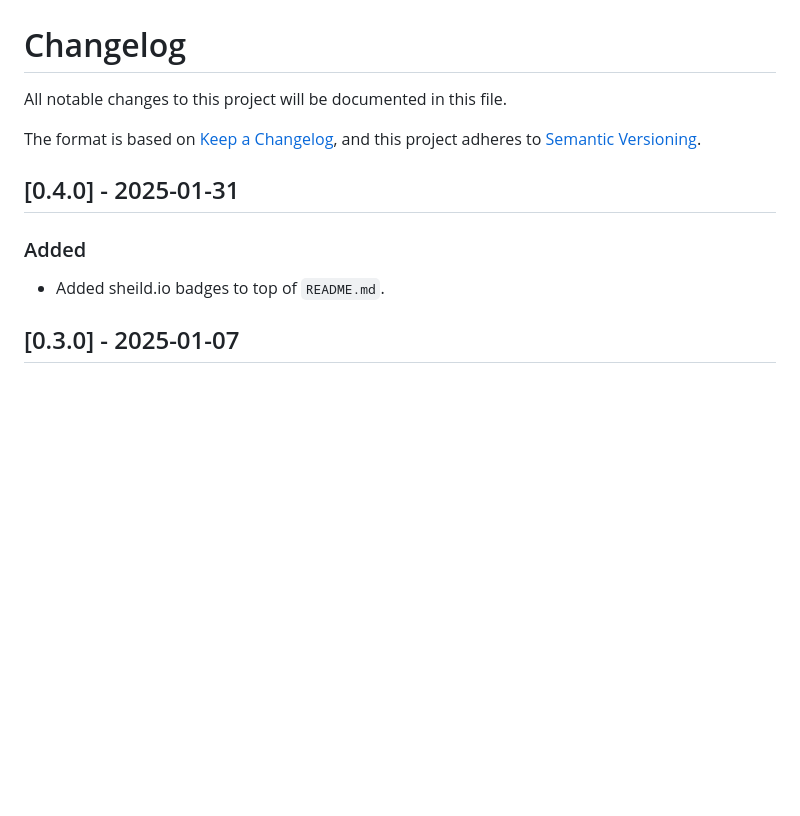
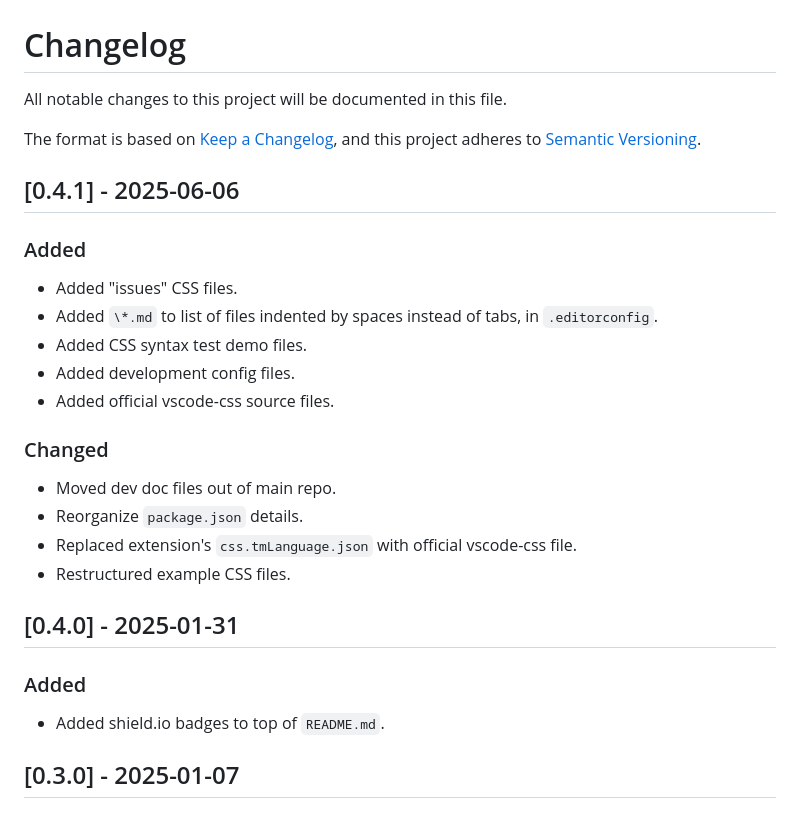
Before and after one commit to jacobcassidy/vscode-css-nesting-syntax-highlighting, a Markdown page: CHANGELOG.md, the part around the change. Rendered like a GitHub page; blank space fills up the shorter version.

Commit message:
Add CHANGELOG v0.4.1 notes

```diff
--- a/CHANGELOG.md
+++ b/CHANGELOG.md
@@ -5,11 +5,28 @@ All notable changes to this project will be documented in this file.
 The format is based on [Keep a Changelog](https://keepachangelog.com/en/1.1.0/),
 and this project adheres to [Semantic Versioning](https://semver.org/spec/v2.0.0.html).
 
+## [0.4.1] - 2025-06-06
+
+### Added
+
+- Added "issues" CSS files.
+- Added `\*.md` to list of files indented by spaces instead of tabs, in `.editorconfig`.
+- Added CSS syntax test demo files.
+- Added development config files.
+- Added official vscode-css source files.
+
+### Changed
+
+- Moved dev doc files out of main repo.
+- Reorganize `package.json` details.
+- Replaced extension's `css.tmLanguage.json` with official vscode-css file.
+- Restructured example CSS files.
+
 ## [0.4.0] - 2025-01-31
 
 ### Added
 
-- Added sheild.io badges to top of `README.md`.
+- Added shield.io badges to top of `README.md`.
 
 ## [0.3.0] - 2025-01-07
 
```
